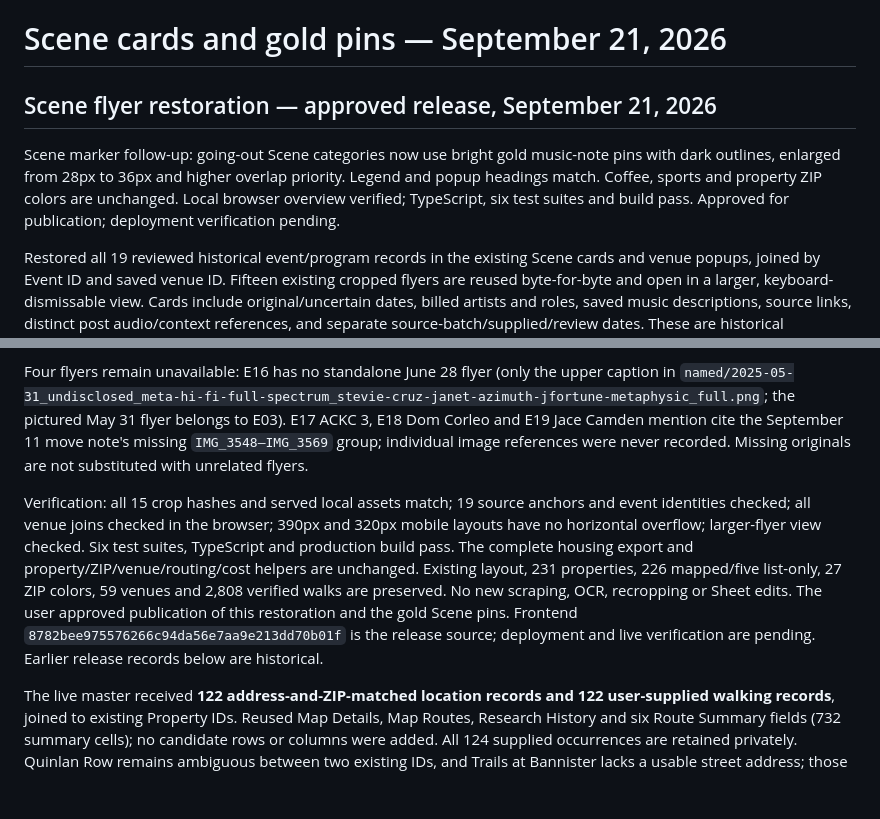
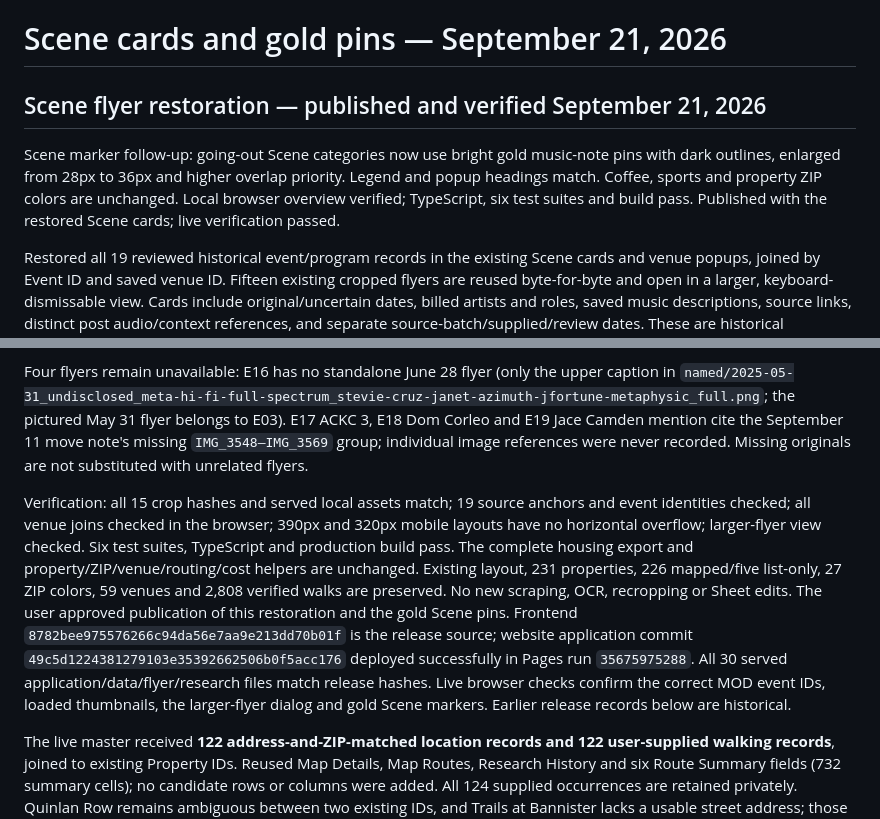
Before and after one commit to itsCLOUDDDDDD/kcmo-apartment-map, a Markdown page: docs/CURRENT-STATUS.md, 2 parts joined by grey strips. Drawn GitHub-style; blank space fills up the shorter version.

Commit message:
Record verified Scene restoration deployment

```diff
--- a/docs/CURRENT-STATUS.md
+++ b/docs/CURRENT-STATUS.md
@@ -1,9 +1,9 @@
 # Scene cards and gold pins — September 21, 2026
 
 
-## Scene flyer restoration — approved release, September 21, 2026
+## Scene flyer restoration — published and verified September 21, 2026
 
-Scene marker follow-up: going-out Scene categories now use bright gold music-note pins with dark outlines, enlarged from 28px to 36px and higher overlap priority. Legend and popup headings match. Coffee, sports and property ZIP colors are unchanged. Local browser overview verified; TypeScript, six test suites and build pass. Approved for publication; deployment verification pending.
+Scene marker follow-up: going-out Scene categories now use bright gold music-note pins with dark outlines, enlarged from 28px to 36px and higher overlap priority. Legend and popup headings match. Coffee, sports and property ZIP colors are unchanged. Local browser overview verified; TypeScript, six test suites and build pass. Published with the restored Scene cards; live verification passed.
 
 Restored all 19 reviewed historical event/program records in the existing Scene cards and venue popups, joined by Event ID and saved venue ID. Fifteen existing cropped flyers are reused byte-for-byte and open in a larger, keyboard-dismissable view. Cards include original/uncertain dates, billed artists and roles, saved music descriptions, source links, distinct post audio/context references, and separate source-batch/supplied/review dates. These are historical examples, not upcoming listings.
 
@@ -11,7 +11,7 @@ Sixteen records retain located venue associations. UL, the undisclosed May 31 ME
 
 Four flyers remain unavailable: E16 has no standalone June 28 flyer (only the upper caption in `named/2025-05-31_undisclosed_meta-hi-fi-full-spectrum_stevie-cruz-janet-azimuth-jfortune-metaphysic_full.png`; the pictured May 31 flyer belongs to E03). E17 ACKC 3, E18 Dom Corleo and E19 Jace Camden mention cite the September 11 move note's missing `IMG_3548–IMG_3569` group; individual image references were never recorded. Missing originals are not substituted with unrelated flyers.
 
-Verification: all 15 crop hashes and served local assets match; 19 source anchors and event identities checked; all venue joins checked in the browser; 390px and 320px mobile layouts have no horizontal overflow; larger-flyer view checked. Six test suites, TypeScript and production build pass. The complete housing export and property/ZIP/venue/routing/cost helpers are unchanged. Existing layout, 231 properties, 226 mapped/five list-only, 27 ZIP colors, 59 venues and 2,808 verified walks are preserved. No new scraping, OCR, recropping or Sheet edits. The user approved publication of this restoration and the gold Scene pins. Frontend `8782bee975576266c94da56e7aa9e213dd70b01f` is the release source; deployment and live verification are pending. Earlier release records below are historical.
+Verification: all 15 crop hashes and served local assets match; 19 source anchors and event identities checked; all venue joins checked in the browser; 390px and 320px mobile layouts have no horizontal overflow; larger-flyer view checked. Six test suites, TypeScript and production build pass. The complete housing export and property/ZIP/venue/routing/cost helpers are unchanged. Existing layout, 231 properties, 226 mapped/five list-only, 27 ZIP colors, 59 venues and 2,808 verified walks are preserved. No new scraping, OCR, recropping or Sheet edits. The user approved publication of this restoration and the gold Scene pins. Frontend `8782bee975576266c94da56e7aa9e213dd70b01f` is the release source; website application commit `49c5d1224381279103e35392662506b0f5acc176` deployed successfully in Pages run `35675975288`. All 30 served application/data/flyer/research files match release hashes. Live browser checks confirm the correct MOD event IDs, loaded thumbnails, the larger-flyer dialog and gold Scene markers. Earlier release records below are historical.
 
 The live master received **122 address-and-ZIP-matched location records and 122 user-supplied walking records**, joined to existing Property IDs. Reused Map Details, Map Routes, Research History and six Route Summary fields (732 summary cells); no candidate rows or columns were added. All 124 supplied occurrences are retained privately. Quinlan Row remains ambiguous between two existing IDs, and Trails at Bannister lacks a usable street address; those two supplied records were not assigned.
 
```
Also changed, not shown: docs/DATA-FLOW.md (+1 -1 lines).
